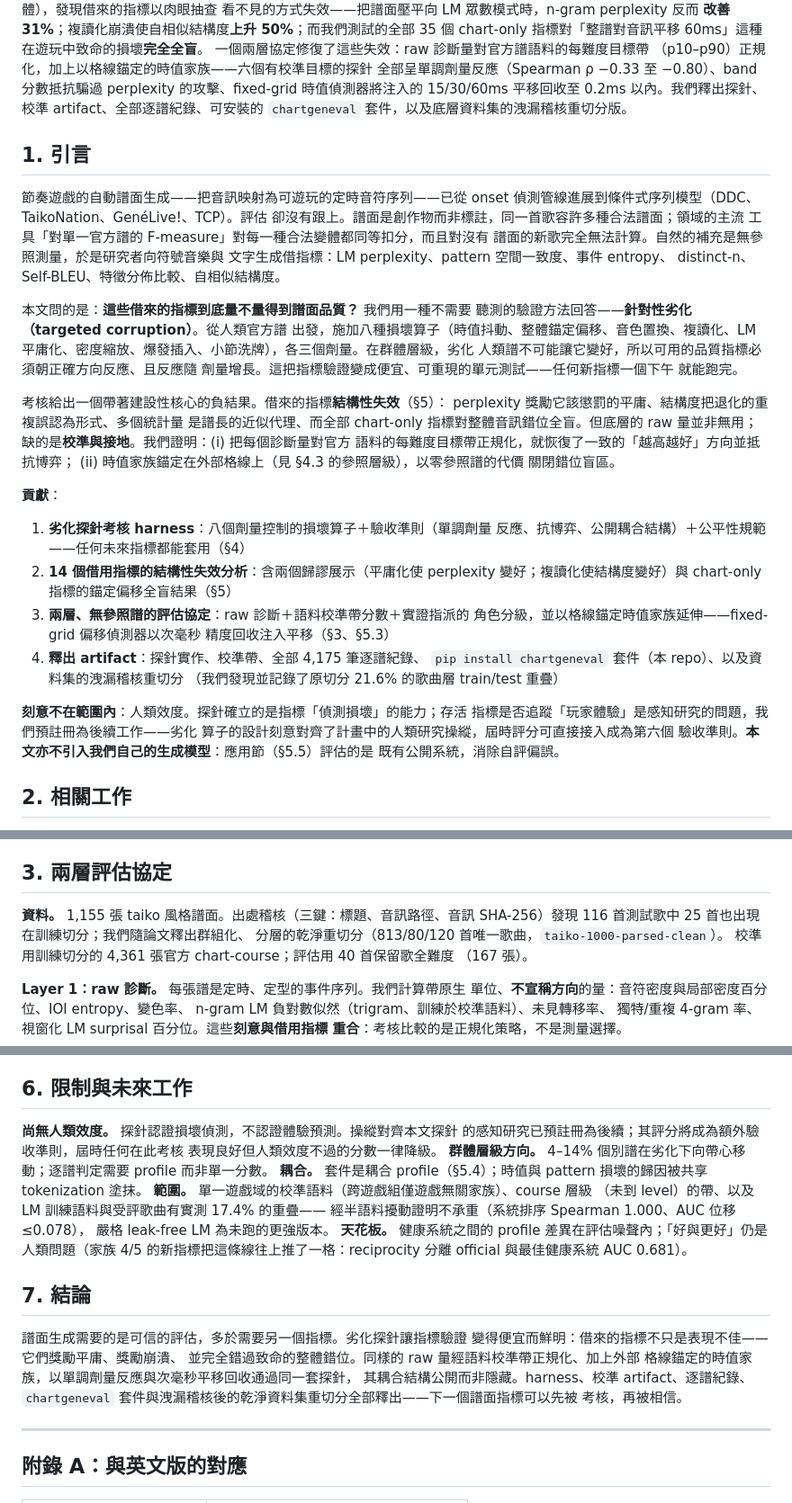
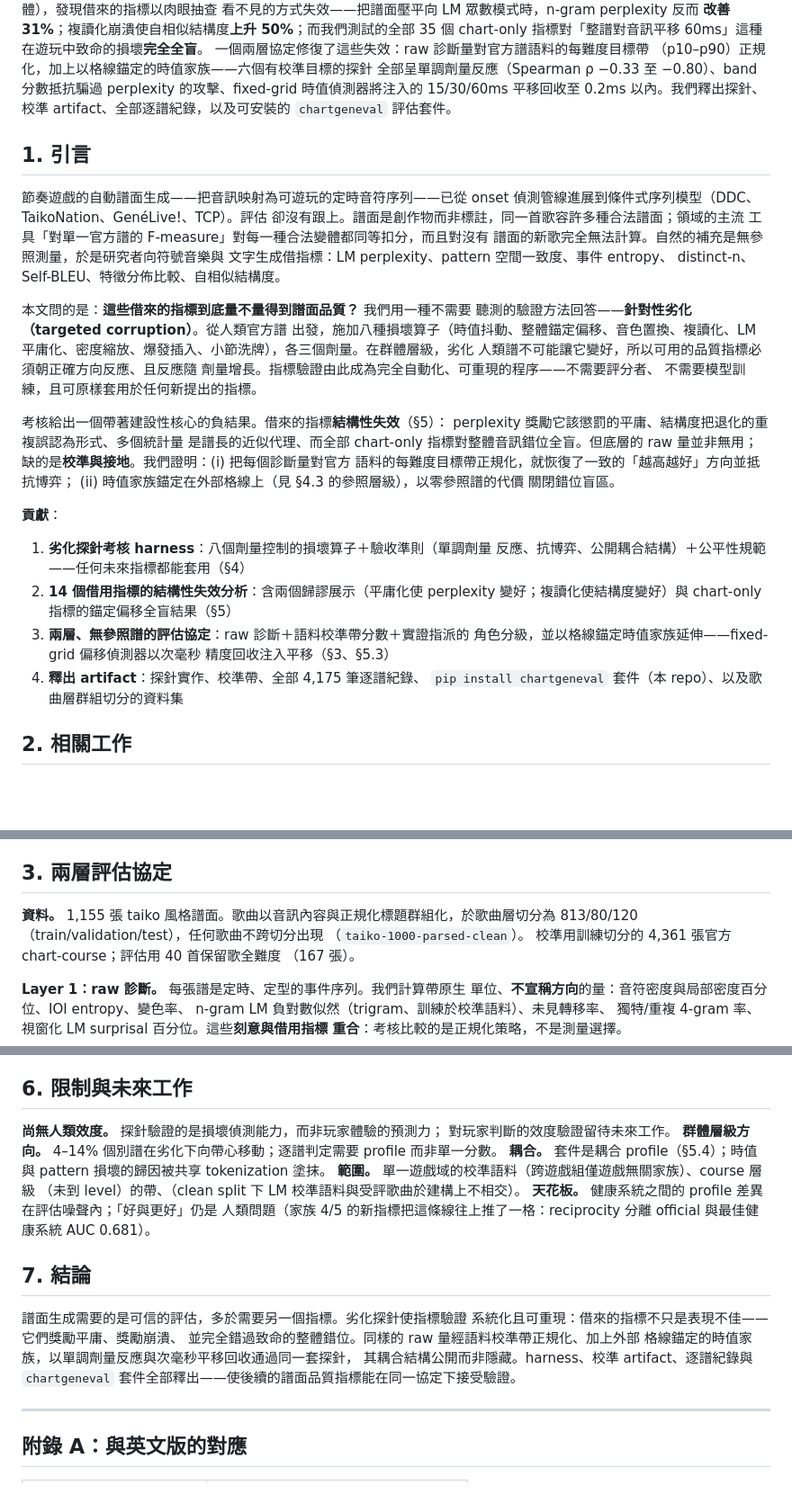
Before and after one commit to JacobLinCool/ChartGenEval, a Markdown page: PAPER.zh-TW.md, 3 parts joined by grey strips. Shown at 90% size. Rendered like a GitHub page; blank space fills up the shorter version.

Commit message:
docs(zh paper): remove internal decision narration and dataset-leakage mentions; fix register per author direction

```diff
--- a/PAPER.zh-TW.md
+++ b/PAPER.zh-TW.md
@@ -18,8 +18,8 @@ chart-only 指標對「整譜對音訊平移 60ms」這種在遊玩中致命的
 （p10–p90）正規化，加上以格線錨定的時值家族——六個有校準目標的探針
 全部呈單調劑量反應（Spearman ρ −0.33 至 −0.80）、band 分數抵抗騙過
 perplexity 的攻擊、fixed-grid 時值偵測器將注入的 15/30/60ms 平移回收至
-0.2ms 以內。我們釋出探針、校準 artifact、全部逐譜紀錄、可安裝的
-`chartgeneval` 套件，以及底層資料集的洩漏稽核重切分版。
+0.2ms 以內。我們釋出探針、校準 artifact、全部逐譜紀錄，以及可安裝的
+`chartgeneval` 評估套件。
 
 ## 1. 引言
 
@@ -36,8 +36,8 @@ distinct-n、Self-BLEU、特徵分佈比較、自相似結構度。
 出發，施加八種損壞算子（時值抖動、整體錨定偏移、音色置換、複讀化、LM
 平庸化、密度縮放、爆發插入、小節洗牌），各三個劑量。在群體層級，劣化
 人類譜不可能讓它變好，所以可用的品質指標必須朝正確方向反應、且反應隨
-劑量增長。這把指標驗證變成便宜、可重現的單元測試——任何新指標一個下午
-就能跑完。
+劑量增長。指標驗證由此成為完全自動化、可重現的程序——不需要評分者、
+不需要模型訓練，且可原樣套用於任何新提出的指標。
 
 考核給出一個帶著建設性核心的負結果。借來的指標**結構性失效**（§5）：
 perplexity 獎勵它該懲罰的平庸、結構度把退化的重複誤認為形式、多個統計量
@@ -57,14 +57,7 @@ raw 量並非無用；缺的是**校準與接地**。我們證明：(i) 把每
    角色分級，並以格線錨定時值家族延伸——fixed-grid 偏移偵測器以次毫秒
    精度回收注入平移（§3、§5.3）
 4. **釋出 artifact**：探針實作、校準帶、全部 4,175 筆逐譜紀錄、
-   `pip install chartgeneval` 套件（本 repo）、以及資料集的洩漏稽核重切分
-   （我們發現並記錄了原切分 21.6% 的歌曲層 train/test 重疊）
-
-**刻意不在範圍內**：人類效度。探針確立的是指標「偵測損壞」的能力；存活
-指標是否追蹤「玩家體驗」是感知研究的問題，我們預註冊為後續工作——劣化
-算子的設計刻意對齊了計畫中的人類研究操縱，屆時評分可直接接入成為第六個
-驗收準則。**本文亦不引入我們自己的生成模型**：應用節（§5.5）評估的是
-既有公開系統，消除自評偏誤。
+   `pip install chartgeneval` 套件（本 repo）、以及歌曲層群組切分的資料集
 
 ## 2. 相關工作
 
@@ -83,9 +76,9 @@ harness 不需要評分者。
 
 ## 3. 兩層評估協定
 
-**資料。** 1,155 張 taiko 風格譜面。出處稽核（三鍵：標題、音訊路徑、音訊
-SHA-256）發現 116 首測試歌中 25 首也出現在訓練切分；我們隨論文釋出群組化、
-分層的乾淨重切分（813/80/120 首唯一歌曲，`taiko-1000-parsed-clean`）。
+**資料。** 1,155 張 taiko 風格譜面。歌曲以音訊內容與正規化標題群組化，於歌曲層切分為 813/80/120
+（train/validation/test），任何歌曲不跨切分出現
+（`taiko-1000-parsed-clean`）。
 校準用訓練切分的 4,361 張官方 chart-course；評估用 40 首保留歌全難度
 （167 張）。
 
@@ -261,30 +254,26 @@ harness 該攔的），DROP 1（自相似形式分數在自己的目標探針上
 
 ## 6. 限制與未來工作
 
-**尚無人類效度。** 探針認證損壞偵測，不認證體驗預測。操縱對齊本文探針
-的感知研究已預註冊為後續；其評分將成為額外驗收準則，屆時任何在此考核
-表現良好但人類效度不過的分數一律降級。
+**尚無人類效度。** 探針驗證的是損壞偵測能力，而非玩家體驗的預測力；
+對玩家判斷的效度驗證留待未來工作。
 **群體層級方向。** 4–14% 個別譜在劣化下向帶心移動；逐譜判定需要
 profile 而非單一分數。
 **耦合。** 套件是耦合 profile（§5.4）；時值與 pattern 損壞的歸因被共享
 tokenization 塗抹。
 **範圍。** 單一遊戲域的校準語料（跨遊戲組僅遊戲無關家族）、course 層級
-（未到 level）的帶、以及 LM 訓練語料與受評歌曲有實測 17.4% 的重疊——
-經半語料擾動證明不承重（系統排序 Spearman 1.000、AUC 位移 ≤0.078），
-嚴格 leak-free LM 為未跑的更強版本。
+（未到 level）的帶、（clean split 下 LM 校準語料與受評歌曲於建構上不相交）。
 **天花板。** 健康系統之間的 profile 差異在評估噪聲內；「好與更好」仍是
 人類問題（家族 4/5 的新指標把這條線往上推了一格：reciprocity 分離
 official 與最佳健康系統 AUC 0.681）。
 
 ## 7. 結論
 
-譜面生成需要的是可信的評估，多於需要另一個指標。劣化探針讓指標驗證
-變得便宜而鮮明：借來的指標不只是表現不佳——它們獎勵平庸、獎勵崩潰、
+譜面生成需要的是可信的評估，多於需要另一個指標。劣化探針使指標驗證
+系統化且可重現：借來的指標不只是表現不佳——它們獎勵平庸、獎勵崩潰、
 並完全錯過致命的整體錯位。同樣的 raw 量經語料校準帶正規化、加上外部
 格線錨定的時值家族，以單調劑量反應與次毫秒平移回收通過同一套探針，
-其耦合結構公開而非隱藏。harness、校準 artifact、逐譜紀錄、`chartgeneval`
-套件與洩漏稽核後的乾淨資料集重切分全部釋出——下一個譜面指標可以先被
-考核，再被相信。
+其耦合結構公開而非隱藏。harness、校準 artifact、逐譜紀錄與 `chartgeneval`
+套件全部釋出——使後續的譜面品質指標能在同一協定下接受驗證。
 
 ---
 
```
